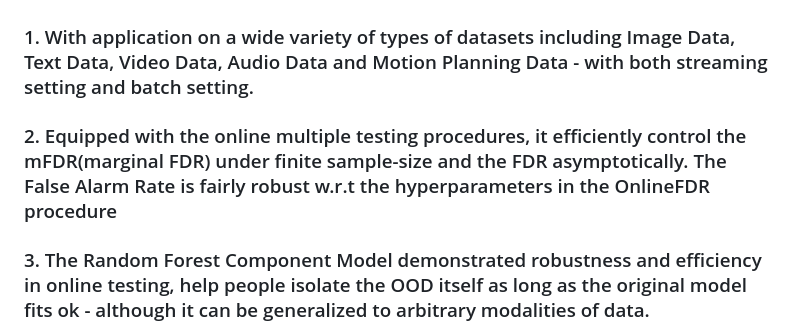
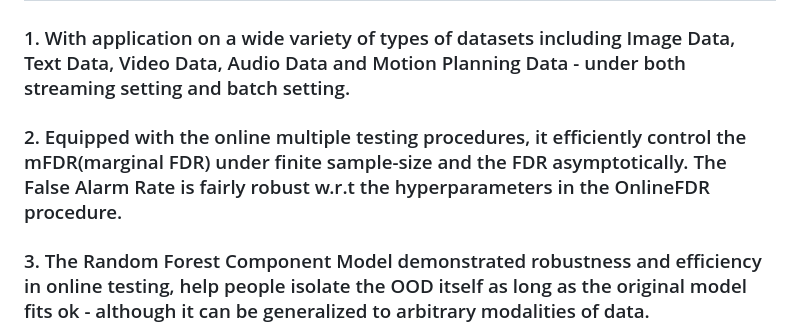
Before and after one commit to ruanhq-StatsML/OnlineRFPerm, a Markdown page: README.md, the part around the change. GitHub-like rendering.

```diff
--- a/README.md
+++ b/README.md
@@ -1,8 +1,8 @@
 # OnlineRFPerm: Detecting Change in ever-evolving data-streams
 ## This repo implements the online extension for the hypothesis testing of the distribution shift - OnlineRFPerm, to provide statistically rigorous, theoretically guaranteed answer about when the deployed ML model truly need refresh?
 
-### 1. With application on a wide variety of types of datasets including Image Data, Text Data, Video Data, Audio Data and Motion Planning Data - with both streaming setting and batch setting.
-### 2. Equipped with the online multiple testing procedures, it efficiently control the mFDR(marginal FDR) under finite sample-size and the FDR asymptotically. The False Alarm Rate is fairly robust w.r.t the hyperparameters in the OnlineFDR procedure
+### 1. With application on a wide variety of types of datasets including Image Data, Text Data, Video Data, Audio Data and Motion Planning Data - under both streaming setting and batch setting.
+### 2. Equipped with the online multiple testing procedures, it efficiently control the mFDR(marginal FDR) under finite sample-size and the FDR asymptotically. The False Alarm Rate is fairly robust w.r.t the hyperparameters in the OnlineFDR procedure.
 ### 3. The Random Forest Component Model demonstrated robustness and efficiency in online testing, help people isolate the OOD itself as long as the original model fits ok - although it can be generalized to arbitrary modalities of data.
 
 The benchmark methods include:
```
